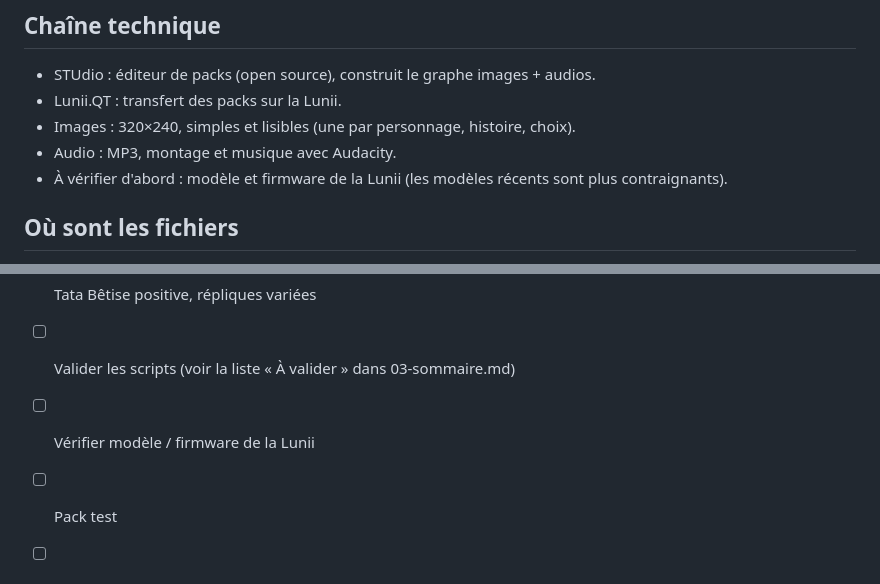
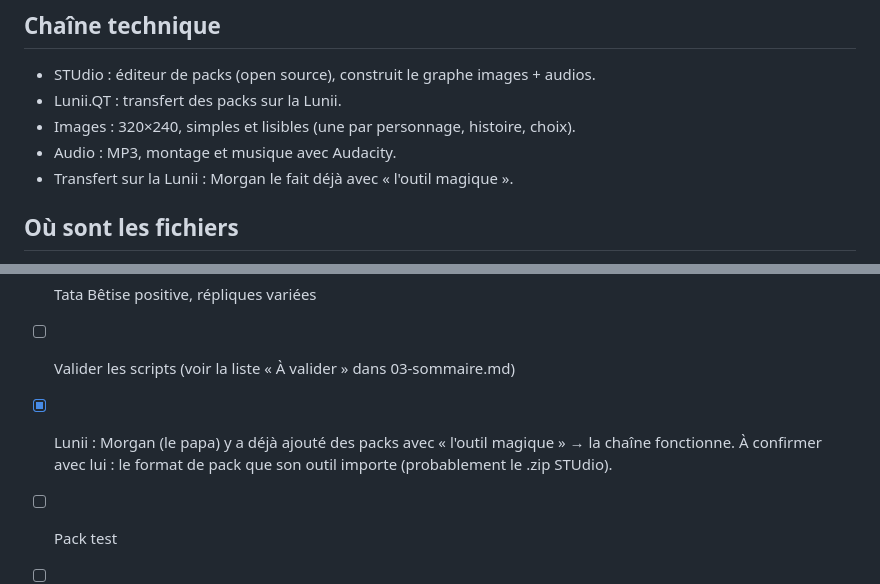
Before and after one commit to bibulle/histoires-lunii, a Markdown page: docs/01-plan-projet.md, 2 parts joined by grey strips. Drawn GitHub-style.

Commit message:
Plan : transfert Lunii géré par Morgan

```diff
--- a/docs/01-plan-projet.md
+++ b/docs/01-plan-projet.md
@@ -61,7 +61,7 @@ Papic et Mamily racontent à tour de rôle : Papic pour H1, H4, H7, H9 ; Mamily
 - Lunii.QT : transfert des packs sur la Lunii.
 - Images : 320×240, simples et lisibles (une par personnage, histoire, choix).
 - Audio : MP3, montage et musique avec Audacity.
-- À vérifier d'abord : modèle et firmware de la Lunii (les modèles récents sont plus contraignants).
+- Transfert sur la Lunii : Morgan le fait déjà avec « l'outil magique ».
 
 ## Où sont les fichiers
 - **Textes** : ce dépôt GitHub (source de référence), avec une copie locale dans `Documents/histoires-lunii` sur le Mac.
@@ -86,7 +86,7 @@ Papic et Mamily racontent à tour de rôle : Papic pour H1, H4, H7, H9 ; Mamily
 - [x] Premier jet des 9 scripts
 - [x] Tata Bêtise positive, répliques variées
 - [ ] Valider les scripts (voir la liste « À valider » dans 03-sommaire.md)
-- [ ] Vérifier modèle / firmware de la Lunii
+- [x] Lunii : Morgan (le papa) y a déjà ajouté des packs avec « l'outil magique » → la chaîne fonctionne. À confirmer avec lui : le format de pack que son outil importe (probablement le .zip STUdio).
 - [ ] Pack test
 - [ ] Enregistrements
 - [ ] Illustrations
```
